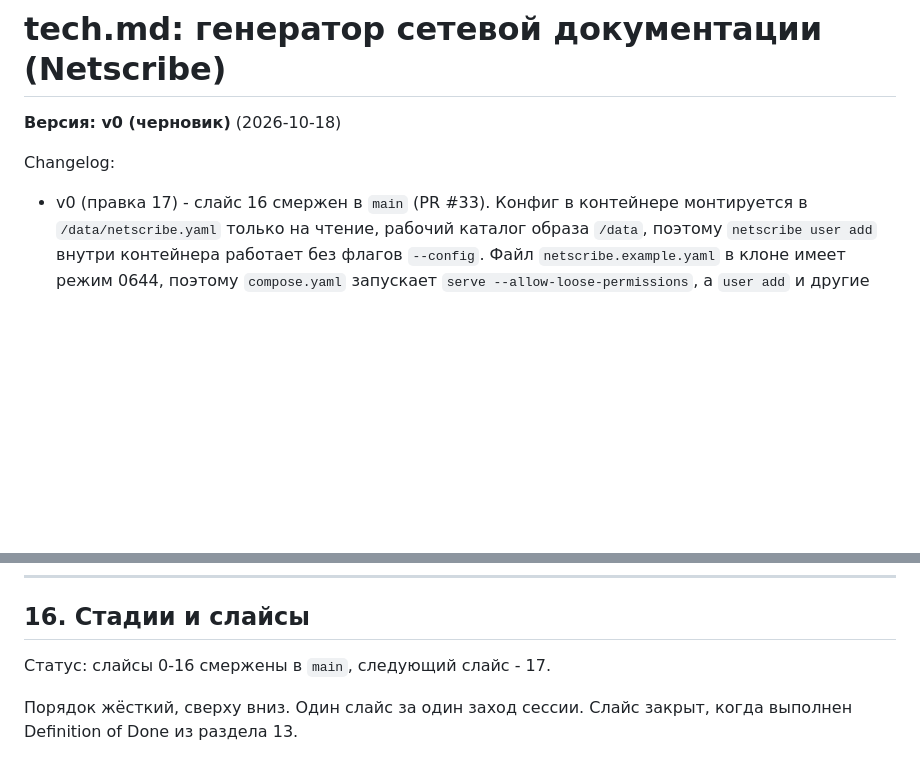
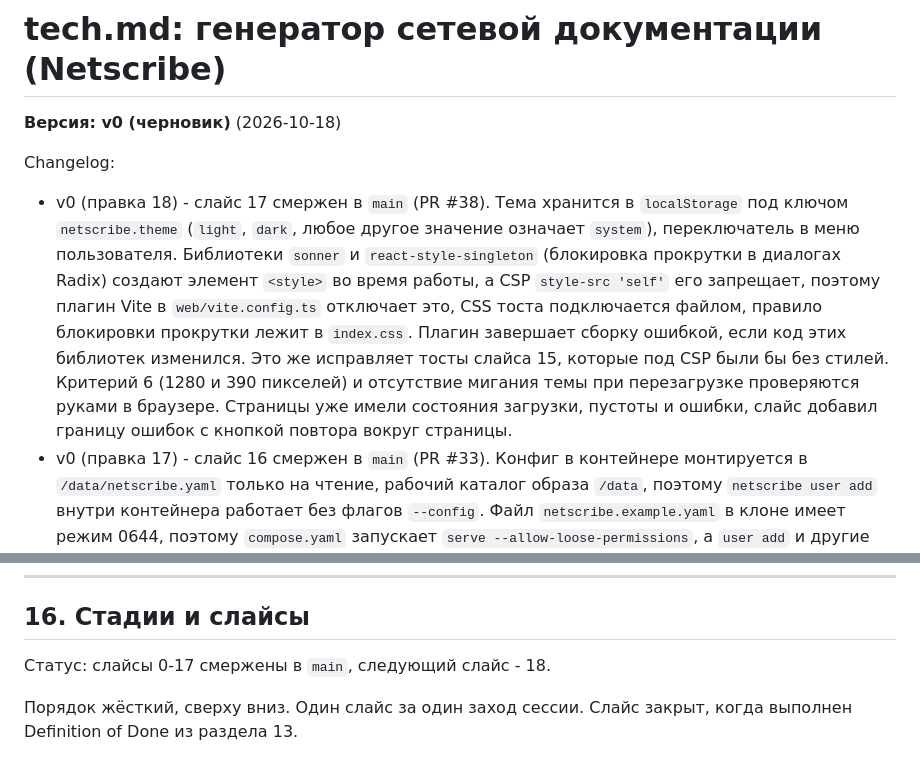
Before and after one commit to FlexEbat/Netscribe, a Markdown page: tech.md, 2 parts joined by grey strips. Rendered like a GitHub page; blank space fills up the shorter version.

Commit message:
docs: record slice 17 in tech.md (#39)

```diff
--- a/tech.md
+++ b/tech.md
@@ -3,6 +3,7 @@
 **Версия: v0 (черновик)** (2026-10-18)
 
 Changelog:
+- v0 (правка 18) - слайс 17 смержен в `main` (PR #38). Тема хранится в `localStorage` под ключом `netscribe.theme` (`light`, `dark`, любое другое значение означает `system`), переключатель в меню пользователя. Библиотеки `sonner` и `react-style-singleton` (блокировка прокрутки в диалогах Radix) создают элемент `<style>` во время работы, а CSP `style-src 'self'` его запрещает, поэтому плагин Vite в `web/vite.config.ts` отключает это, CSS тоста подключается файлом, правило блокировки прокрутки лежит в `index.css`. Плагин завершает сборку ошибкой, если код этих библиотек изменился. Это же исправляет тосты слайса 15, которые под CSP были бы без стилей. Критерий 6 (1280 и 390 пикселей) и отсутствие мигания темы при перезагрузке проверяются руками в браузере. Страницы уже имели состояния загрузки, пустоты и ошибки, слайс добавил границу ошибок с кнопкой повтора вокруг страницы.
 - v0 (правка 17) - слайс 16 смержен в `main` (PR #33). Конфиг в контейнере монтируется в `/data/netscribe.yaml` только на чтение, рабочий каталог образа `/data`, поэтому `netscribe user add` внутри контейнера работает без флагов `--config`. Файл `netscribe.example.yaml` в клоне имеет режим 0644, поэтому `compose.yaml` запускает `serve --allow-loose-permissions`, а `user add` и другие команды через `exec` получают тот же флаг, пока используется пример; свой конфиг подключается через `NETSCRIBE_CONFIG`, файл с режимом 0600 и владельцем uid 65532. Образ основан на `distroless/static:nonroot` и не содержит Chromium, поэтому PDF-экспорт в нём недоступен. Docker-клиент (слайс 11) умеет только unix-сокет, поэтому `docker-socket-proxy` по TCP без моста не подключается, README описывает это. Добавлены `.dockerignore` и docker-секция в `dependabot.yml`. В README нет скриншота: его нужно снять с работающей панели.
 - v0 (правка 16) - слайс 15 смержен в `main` (PR #31). На лету применяются только `scan`, `snmp`, `ssh`, `docker`, `history` и `export`; изменение `listen`, `database`, `auth`, `tls`, `audit`, `discovery`, `trustedProxies` или `allowPublicTargets` пишет в лог предупреждение и требует перезапуска, а файл, у которого прежние ключи не проходят валидацию вместе с новыми (например, публичные цели без `allowPublicTargets`), отклоняется целиком. Новый `scan.interval` перезапускает ожидание планировщика сразу, `0` выключает расписание. Событие `config.reloaded` не несёт данных, `config.error` несёт `{ "error": "..." }`. Аудит: действия `config_reload` и `config_reload_failed`, пользователь `system`. Docker-наблюдатель получает цели скана при старте и их смену на лету не видит. Статус в разделе 16 обновлён.
 - v0 (правка 15) - в спецификацию добавлен слайс 18: заголовки HTTP, mDNS и SSDP. Они раньше были запрещены слайсом 9 и вынесены в открытый вопрос 11. Слайс 9 по-прежнему не читает баннеры, это делает слайс 18 после слайса 17. Добавлены ключи `discovery.httpHeaders`, `discovery.mdns`, `discovery.ssdp` и правила безопасности в разделе 9.6.
@@ -1196,7 +1197,7 @@ CONTRACT GAP
 
 ## 16. Стадии и слайсы
 
-Статус: слайсы 0-16 смержены в `main`, следующий слайс - 17.
+Статус: слайсы 0-17 смержены в `main`, следующий слайс - 18.
 
 Порядок жёсткий, сверху вниз. Один слайс за один заход сессии. Слайс закрыт, когда выполнен Definition of Done из раздела 13.
 
```
